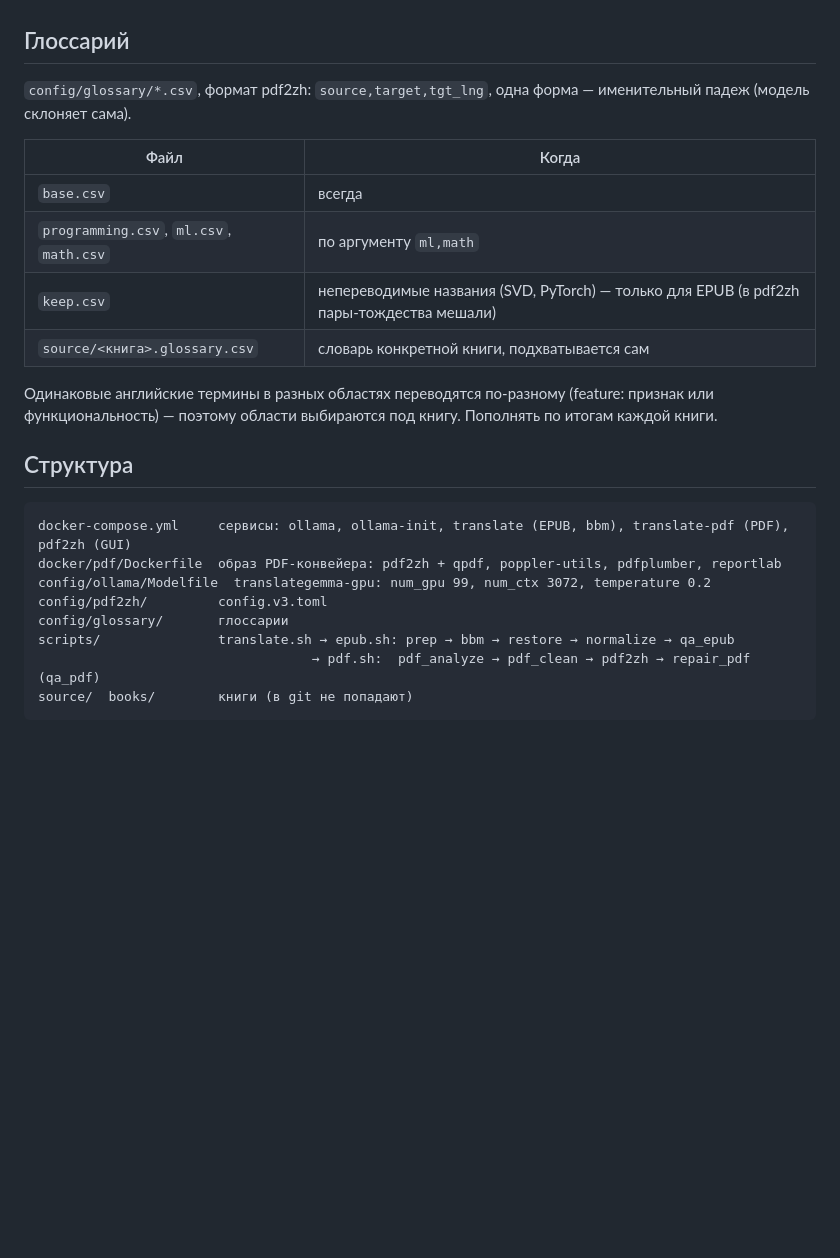
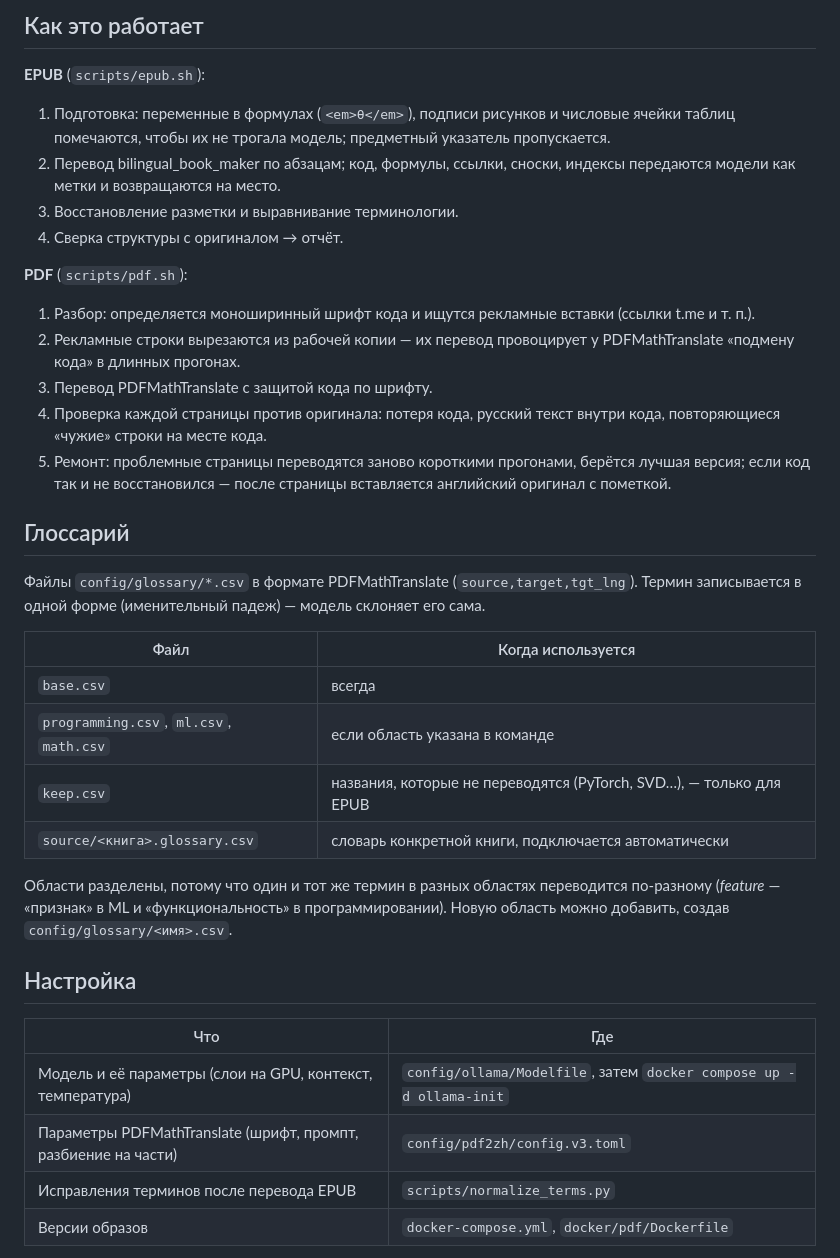
Before and after one commit to DarkDragon3333/book_translate, a Markdown page: README.md, the part around one of its changes. GitHub-like rendering; blank space fills up the shorter version.

````diff
--- a/README.md
+++ b/README.md
@@ -62,29 +84,40 @@ docker compose run --rm translate-pdf java.pdf programming
+## Как это работает
+
+**EPUB** (`scripts/epub.sh`):
+1. Подготовка: переменные в формулах (`<em>θ</em>`), подписи рисунков и числовые ячейки таблиц помечаются, чтобы их не трогала модель; предметный указатель пропускается.
+2. Перевод bilingual_book_maker по абзацам; код, формулы, ссылки, сноски, индексы передаются модели как метки и возвращаются на место.
+3. Восстановление разметки и выравнивание терминологии.
+4. Сверка структуры с оригиналом → отчёт.
+
+**PDF** (`scripts/pdf.sh`):
+1. Разбор: определяется моноширинный шрифт кода и ищутся рекламные вставки (ссылки t.me и т. п.).
+2. Рекламные строки вырезаются из рабочей копии — их перевод провоцирует у PDFMathTranslate «подмену кода» в длинных прогонах.
+3. Перевод PDFMathTranslate с защитой кода по шрифту.
+4. Проверка каждой страницы против оригинала: потеря кода, русский текст внутри кода, повторяющиеся «чужие» строки на месте кода.
+5. Ремонт: проблемные страницы переводятся заново короткими прогонами, берётся лучшая версия; если код так и не восстановился — после страницы вставляется английский оригинал с пометкой.
 
 ## Глоссарий
 
-`config/glossary/*.csv`, формат pdf2zh: `source,target,tgt_lng`, одна форма — именительный падеж
-(модель склоняет сама).
+Файлы `config/glossary/*.csv` в формате PDFMathTranslate (`source,target,tgt_lng`).
+Термин записывается в одной форме (именительный падеж) — модель склоняет его сама.
 
-| Файл | Когда |
+| Файл | Когда используется |
 |---|---|
 | `base.csv` | всегда |
-| `programming.csv`, `ml.csv`, `math.csv` | по аргументу `ml,math` |
-| `keep.csv` | непереводимые названия (SVD, PyTorch) — только для EPUB (в pdf2zh пары-тождества мешали) |
-| `source/<книга>.glossary.csv` | словарь конкретной книги, подхватывается сам |
+| `programming.csv`, `ml.csv`, `math.csv` | если область указана в команде |
+| `keep.csv` | названия, которые не переводятся (PyTorch, SVD…), — только для EPUB |
+| `source/<книга>.glossary.csv` | словарь конкретной книги, подключается автоматически |
 
-Одинаковые английские термины в разных областях переводятся по-разному (feature: признак или функциональность) —
-поэтому области выбираются под книгу. Пополнять по итогам каждой книги.
+Области разделены, потому что один и тот же термин в разных областях переводится по-разному
+(*feature* — «признак» в ML и «функциональность» в программировании). Новую область можно добавить,
+создав `config/glossary/<имя>.csv`.
 
-## Структура
+## Настройка
 
-```
-docker-compose.yml     сервисы: ollama, ollama-init, translate (EPUB, bbm), translate-pdf (PDF), pdf2zh (GUI)
-docker/pdf/Dockerfile  образ PDF-конвейера: pdf2zh + qpdf, poppler-utils, pdfplumber, reportlab
-config/ollama/Modelfile  translategemma-gpu: num_gpu 99, num_ctx 3072, temperature 0.2
-config/pdf2zh/         config.v3.toml
-config/glossary/       глоссарии
-scripts/               translate.sh → epub.sh: prep → bbm → restore → normalize → qa_epub
-                                   → pdf.sh:  pdf_analyze → pdf_clean → pdf2zh → repair_pdf (qa_pdf)
-source/  books/        книги (в git не попадают)
-```
+| Что | Где |
+|---|---|
+| Модель и её параметры (слои на GPU, контекст, температура) | `config/ollama/Modelfile`, затем `docker compose up -d ollama-init` |
+| Параметры PDFMathTranslate (шрифт, промпт, разбиение на части) | `config/pdf2zh/config.v3.toml` |
+| Исправления терминов после перевода EPUB | `scripts/normalize_terms.py` |
+| Версии образов | `docker-compose.yml`, `docker/pdf/Dockerfile` |
 
````
Also changed, not shown: other parts of README.md (+94 -43 lines).
